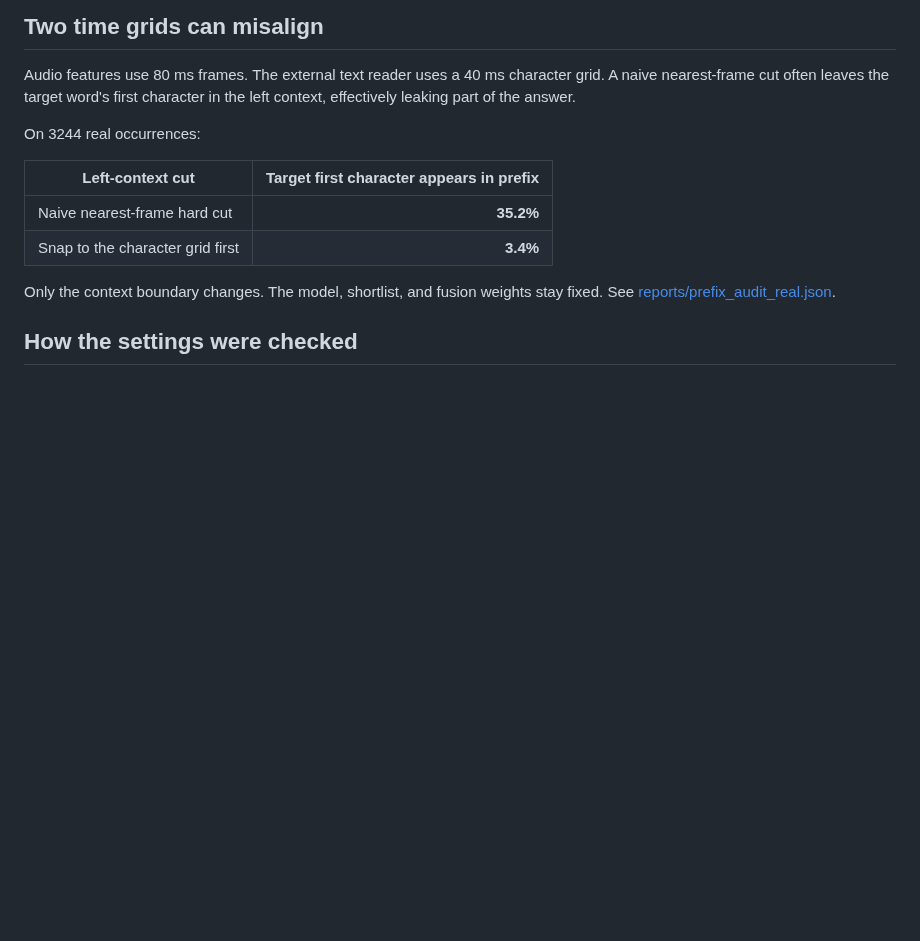
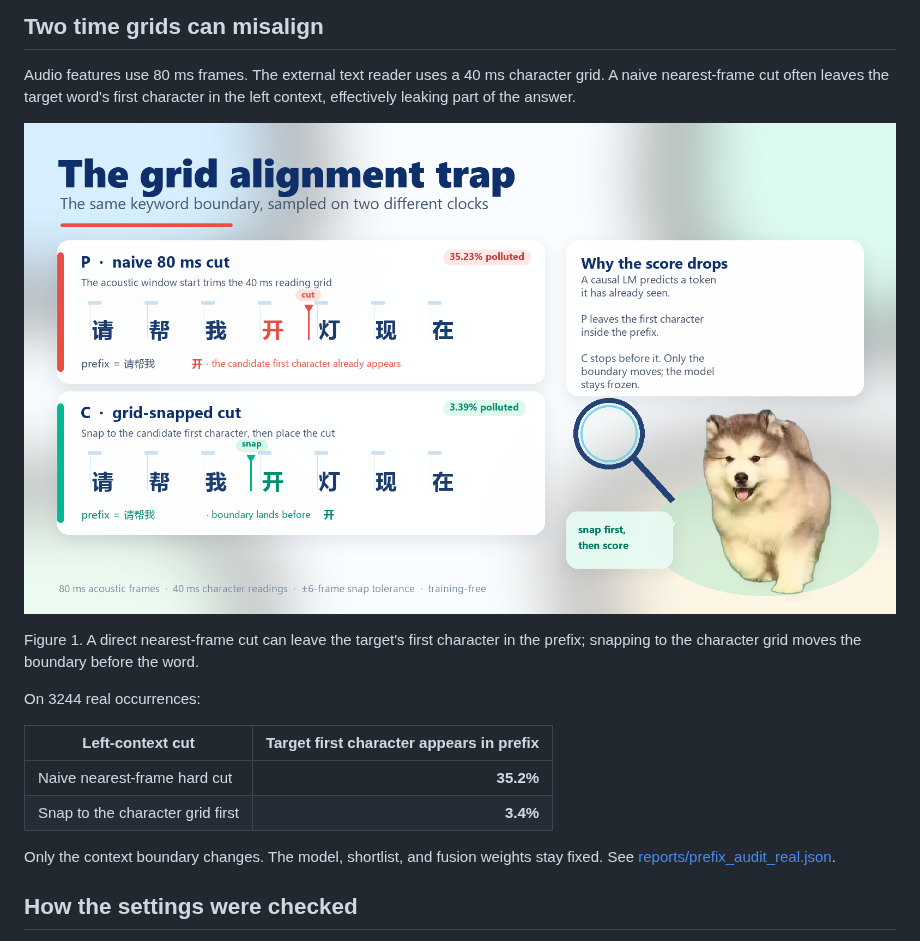
Before and after one commit to leeoisaboy/audiollm-latent-kws, a Markdown page: README.en.md, the part around the change. Drawn GitHub-style; blank space fills up the shorter version.

```diff
--- a/README.en.md
+++ b/README.en.md
@@ -47,6 +47,12 @@ The `4.0` multiplies the language-model term; the acoustic term remains at 1. Th
 ## Two time grids can misalign
 
 Audio features use 80 ms frames. The external text reader uses a 40 ms character grid. A naive nearest-frame cut often leaves the target word's first character in the left context, effectively leaking part of the answer.
+
+<p align="center">
+  <img src="docs/assets/grid_alignment_spotlight.png" alt="A dog illustration comparing a naive nearest-frame cut with a cut snapped to the character grid" width="900">
+</p>
+
+Figure 1. A direct nearest-frame cut can leave the target's first character in the prefix; snapping to the character grid moves the boundary before the word.
 
 On 3244 real occurrences:
 
```
Also changed, not shown: README.md (+6 -0 lines), docs/assets/grid_alignment_spotlight.zh.png (added), 1 other file.
